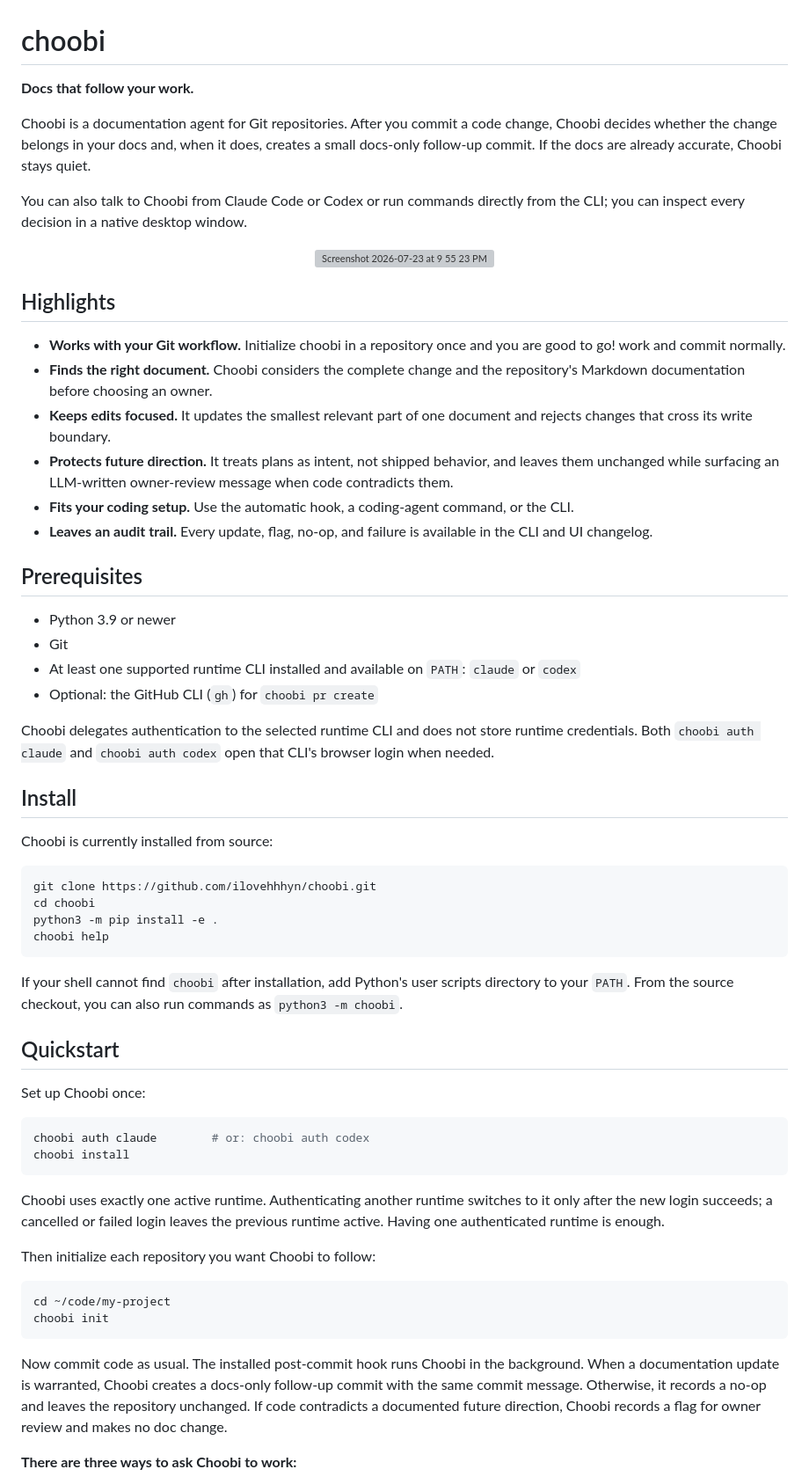
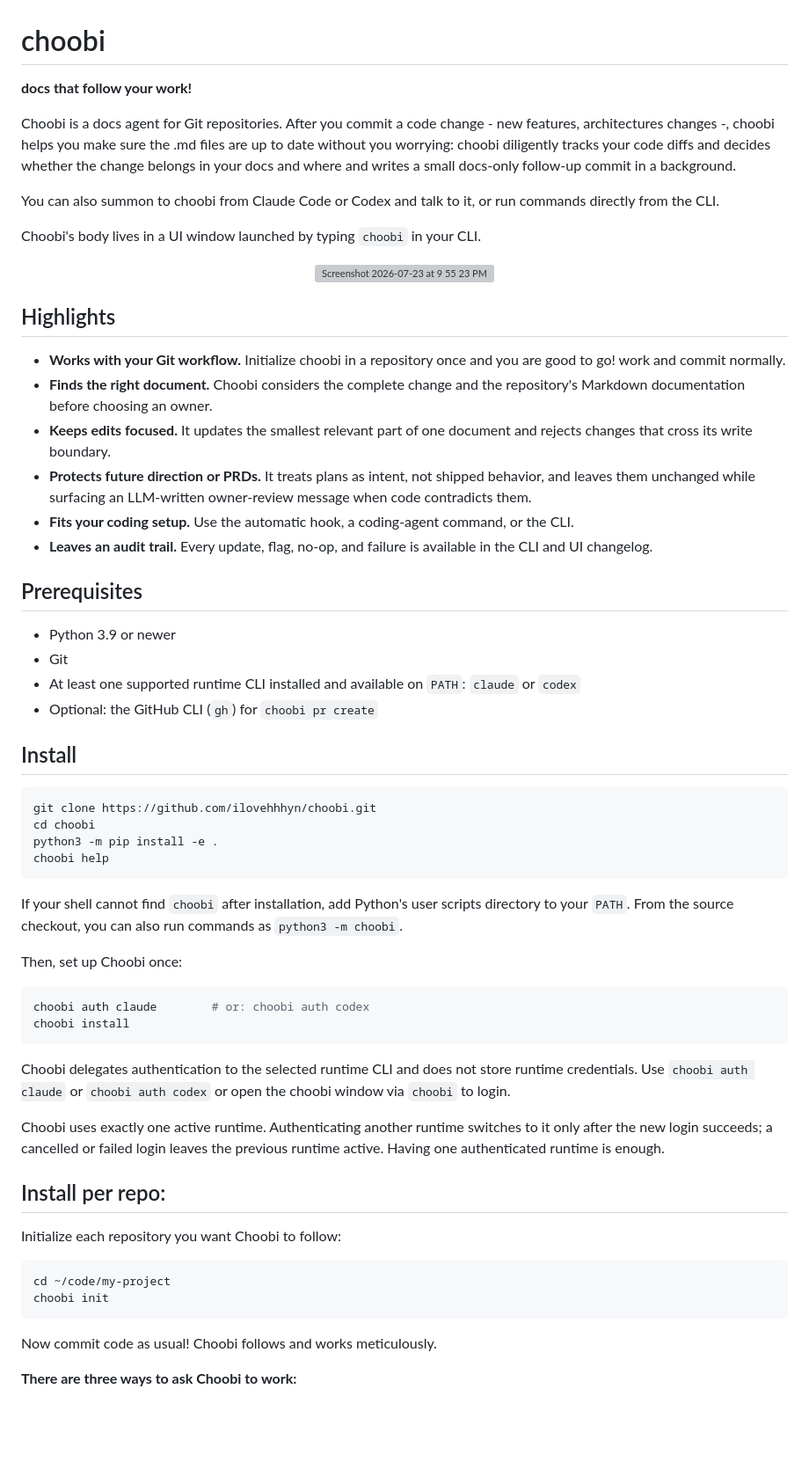
Before and after one commit to ilovehhhyn/choobi, a Markdown page: README.md, the part around the change. Shown at 88% size. Drawn GitHub-style; blank space fills up the shorter version; grey boxes are pictures that could not be loaded.

Commit message:
Revise README for improved clarity and details
Updated README to clarify Choobi's functionality and usage.

````diff
--- a/README.md
+++ b/README.md
@@ -1,12 +1,14 @@
 # choobi
 
-**Docs that follow your work.**
+**docs that follow your work!**
 
-Choobi is a documentation agent for Git repositories. After you commit a code
-change, Choobi decides whether the change belongs in your docs and, when it does, creates a
-small docs-only follow-up commit. If the docs are already accurate, Choobi stays quiet.
+Choobi is a docs agent for Git repositories. After you commit a code
+change - new features, architectures changes -, choobi helps you make sure the .md files are up to date without you worrying: choobi diligently tracks your code diffs and decides whether the change belongs in your docs and where and writes a small docs-only follow-up commit in a background.
 
-You can also talk to Choobi from Claude Code or Codex or run commands directly from the CLI; you can inspect every decision in a native desktop window.
+You can also summon to choobi from Claude Code or Codex and talk to it, or run commands directly from the CLI.
+
+Choobi's body lives in a UI window launched by typing `choobi` in your CLI.
+
 <p align="center">
   <img width="414" height="404" alt="Screenshot 2026-07-23 at 9 55 23 PM" src="https://github.com/user-attachments/assets/7c82e6ff-1b1e-4ced-8755-1a218829292c" />
 </p>
@@ -19,7 +21,7 @@ You can also talk to Choobi from Claude Code or Codex or run commands directly f
   Markdown documentation before choosing an owner.
 - **Keeps edits focused.** It updates the smallest relevant part of one document and rejects
   changes that cross its write boundary.
-- **Protects future direction.** It treats plans as intent, not shipped behavior, and leaves them
+- **Protects future direction or PRDs.** It treats plans as intent, not shipped behavior, and leaves them
   unchanged while surfacing an LLM-written owner-review message when code contradicts them.
 - **Fits your coding setup.** Use the automatic hook, a coding-agent command, or the CLI.
 - **Leaves an audit trail.** Every update, flag, no-op, and failure is available in the CLI and UI
@@ -32,13 +34,7 @@ You can also talk to Choobi from Claude Code or Codex or run commands directly f
 - At least one supported runtime CLI installed and available on `PATH`: `claude` or `codex`
 - Optional: the GitHub CLI (`gh`) for `choobi pr create`
 
-Choobi delegates authentication to the selected runtime CLI and does not store runtime
-credentials. Both `choobi auth claude` and `choobi auth codex` open that CLI's browser login when
-needed.
-
 ## Install
-
-Choobi is currently installed from source:
 
 ```bash
 git clone https://github.com/ilovehhhyn/choobi.git
@@ -50,31 +46,32 @@ choobi help
 If your shell cannot find `choobi` after installation, add Python's user scripts directory to
 your `PATH`. From the source checkout, you can also run commands as `python3 -m choobi`.
 
-## Quickstart
 
-Set up Choobi once:
+Then, set up Choobi once:
 
 ```bash
 choobi auth claude        # or: choobi auth codex
 choobi install
 ```
 
+
+Choobi delegates authentication to the selected runtime CLI and does not store runtime
+credentials. Use `choobi auth claude` or `choobi auth codex` or open the choobi window via `choobi` to login.
+
 Choobi uses exactly one active runtime. Authenticating another runtime switches to it only after
 the new login succeeds; a cancelled or failed login leaves the previous runtime active. Having one
 authenticated runtime is enough.
 
-Then initialize each repository you want Choobi to follow:
+## Install per repo:
+
+Initialize each repository you want Choobi to follow:
 
 ```bash
 cd ~/code/my-project
 choobi init
 ```
 
-Now commit code as usual. The installed post-commit hook runs Choobi in the background. When a
-documentation update is warranted, Choobi creates a docs-only follow-up commit with the same
-commit message. Otherwise, it records a no-op and leaves the repository unchanged. If code
-contradicts a documented future direction, Choobi records a flag for owner review and makes no doc
-change.
+Now commit code as usual! Choobi follows and works meticulously.
 
 **There are three ways to ask Choobi to work:**
 
````
